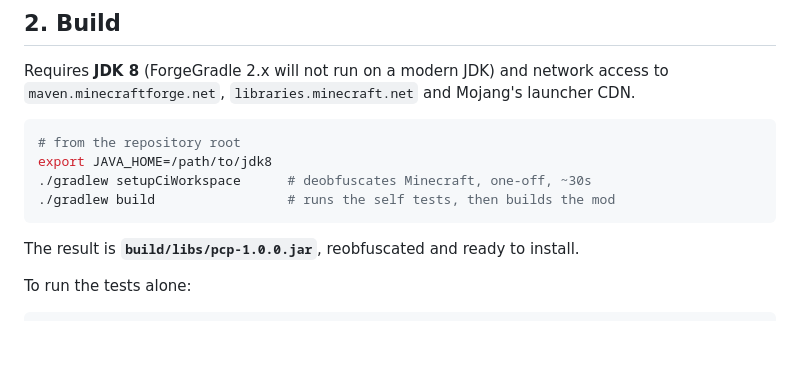
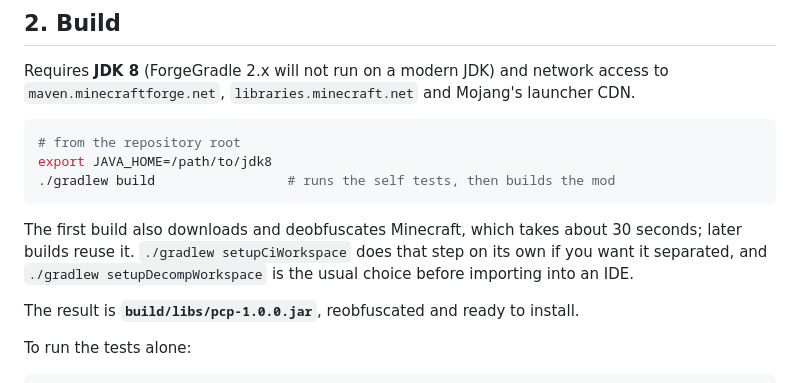
Before and after one commit to paxiyl/Pcp, a Markdown page: README.md, the part around the change. Rendered like a GitHub page; blank space fills up the shorter version.

Commit message:
Clarify build steps in README
`gradle build` already pulls the deobfuscation chain as a dependency, so
setupCiWorkspace is optional rather than a required first step.

Co-Authored-By: Claude Opus 5 <noreply@anthropic.com>
Claude-Session: https://claude.ai/code/session_01Etfpf96vHZYVCUXM2BL69K

````diff
--- a/README.md
+++ b/README.md
@@ -48,9 +48,13 @@ launcher CDN.
 ```bash
 # from the repository root
 export JAVA_HOME=/path/to/jdk8
-./gradlew setupCiWorkspace      # deobfuscates Minecraft, one-off, ~30s
 ./gradlew build                 # runs the self tests, then builds the mod
 ```
+
+The first build also downloads and deobfuscates Minecraft, which takes about
+30 seconds; later builds reuse it. `./gradlew setupCiWorkspace` does that step on
+its own if you want it separated, and `./gradlew setupDecompWorkspace` is the
+usual choice before importing into an IDE.
 
 The result is **`build/libs/pcp-1.0.0.jar`**, reobfuscated and ready to install.
 
````
